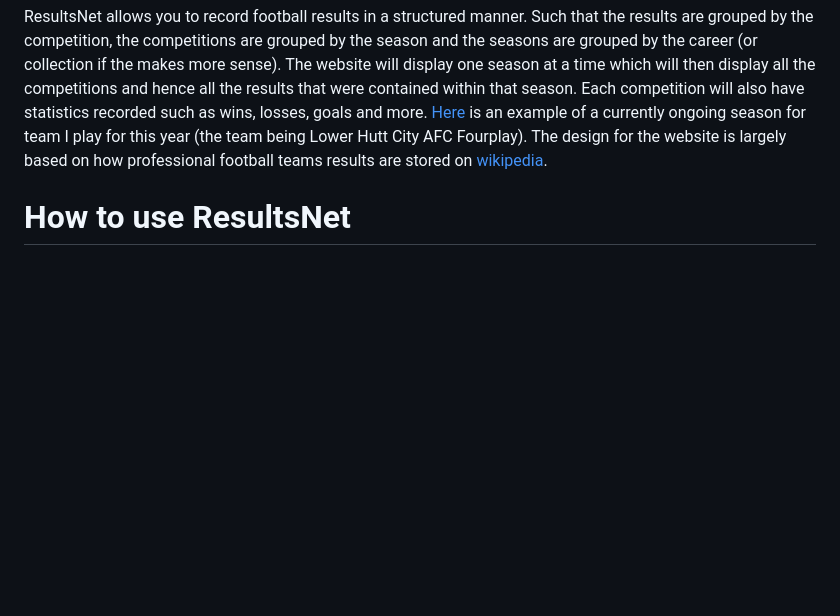
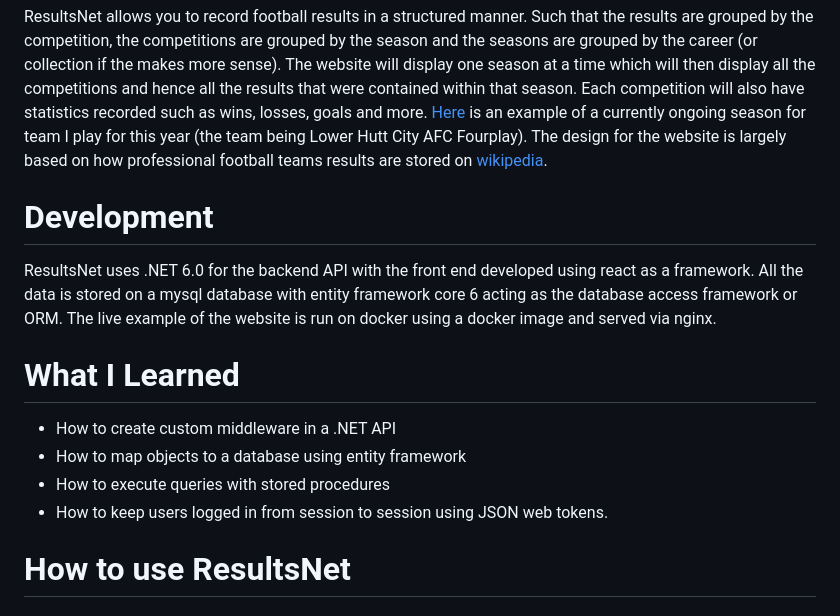
Before and after one commit to KTBM11/ResultsNet, a Markdown page: README.md, the part around the change. Drawn GitHub-style; blank space fills up the shorter version.

```diff
--- a/README.md
+++ b/README.md
@@ -8,6 +8,13 @@ This example contains football seasons both from real life teams I have played i
 However you can create an account and login or login with a username of "testuser" and a password of "testuser".
 # What is ResultsNet
 ResultsNet allows you to record football results in a structured manner. Such that the results are grouped by the competition, the competitions are grouped by the season and the seasons are grouped by the career (or collection if the makes more sense). The website will display one season at a time which will then display all the competitions and hence all the results that were contained within that season. Each competition will also have statistics recorded such as wins, losses, goals and more. [Here](https://resultsnet.online/results/user/KTBM/0e3330a8-71cf-4938-aca4-d525c79a4029/1dc9ac48-f990-4494-8105-92af01d75b8c) is an example of a currently ongoing season for team I play for this year (the team being Lower Hutt City AFC Fourplay). The design for the website is largely based on how professional football teams results are stored on [wikipedia](https://en.wikipedia.org/wiki/2016%E2%80%9317_Chelsea_F.C._season#Competitions).
+# Development
+ResultsNet uses .NET 6.0 for the backend API with the front end developed using react as a framework. All the data is stored on a mysql database with entity framework core 6 acting as the database access framework or ORM. The live example of the website is run on docker using a docker image and served via nginx.
+# What I Learned
+* How to create custom middleware in a .NET API
+* How to map objects to a database using entity framework
+* How to execute queries with stored procedures
+* How to keep users logged in from session to session using JSON web tokens.
 # How to use ResultsNet
 ### Create an account
 Register with a username and password combination and use this to login.
```
